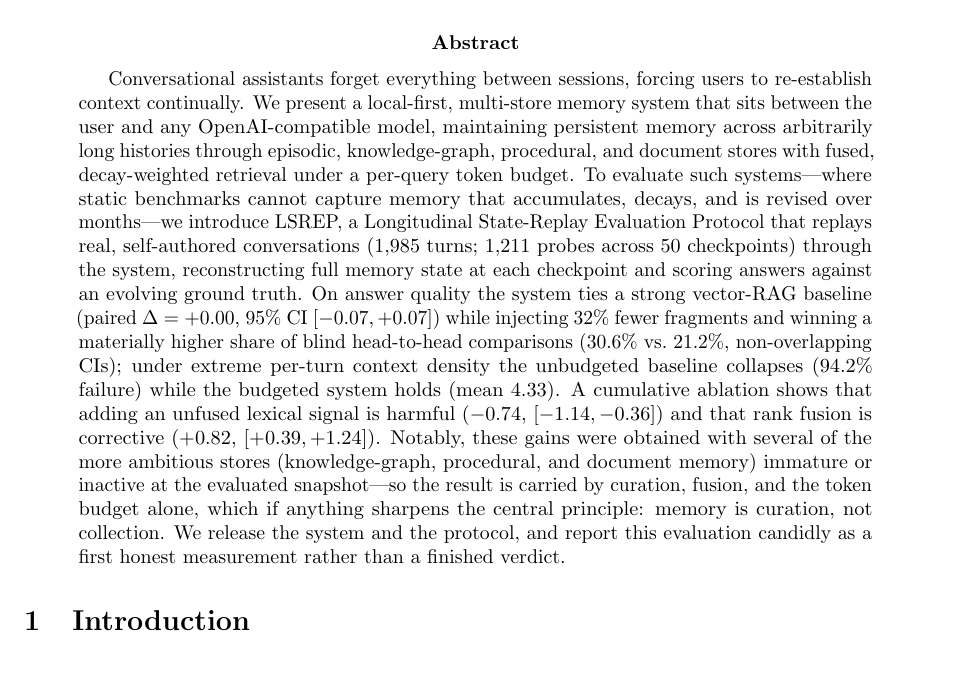
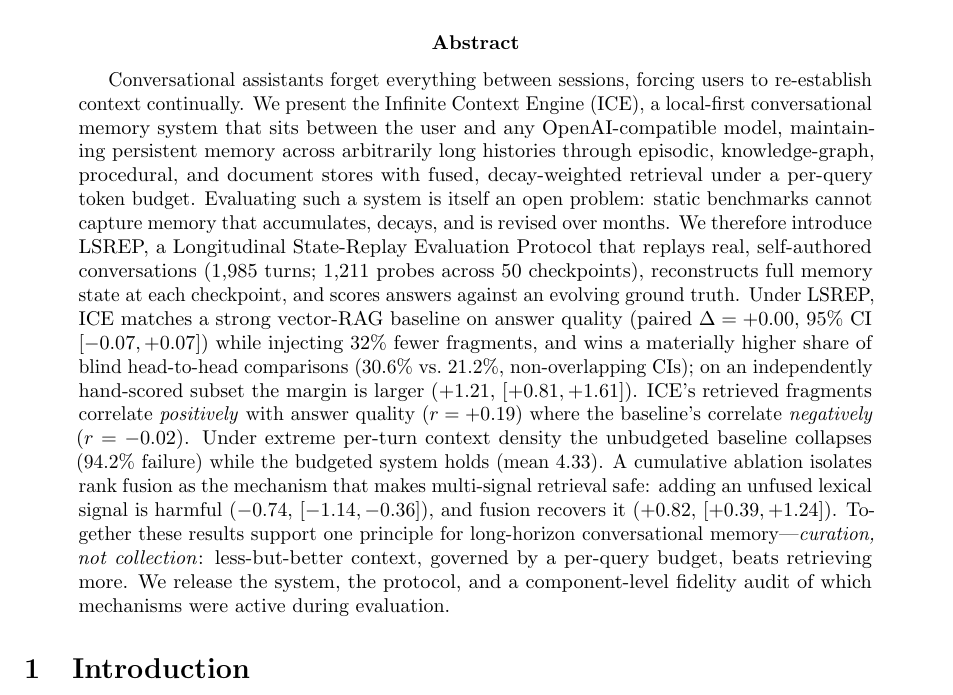
Before and after one commit to Deepnar/ice, a LaTeX paper (experiments/paper/ICE_paper_v2.tex): part of page 1 of 34, cut so that both start at the same text. Compiled offline with pdfLaTeX.

Commit message:
paper: abstract leads with contributions; fidelity audit framed as released artifact
The previous abstract ended on the non-functional components, which reads at
triage as an unfinished system. The disclosure stays in full in Limitations;
the abstract now leads with the system and LSREP, adds the hand-scored result
and the fragment-score correlation, and closes on the curation principle.

```diff
--- a/experiments/paper/ICE_paper_v2.tex
+++ b/experiments/paper/ICE_paper_v2.tex
@@ -86,7 +86,7 @@
 
 %======================================================================
 \begin{abstract}
-Conversational assistants forget everything between sessions, forcing users to re-establish context continually. We present a local-first, multi-store memory system that sits between the user and any OpenAI-compatible model, maintaining persistent memory across arbitrarily long histories through episodic, knowledge-graph, procedural, and document stores with fused, decay-weighted retrieval under a per-query token budget. To evaluate such systems---where static benchmarks cannot capture memory that accumulates, decays, and is revised over months---we introduce LSREP, a Longitudinal State-Replay Evaluation Protocol that replays real, self-authored conversations (1{,}985 turns; 1{,}211 probes across 50 checkpoints) through the system, reconstructing full memory state at each checkpoint and scoring answers against an evolving ground truth. On answer quality the system ties a strong vector-RAG baseline (paired $\Delta = +0.00$, 95\% CI $[-0.07, +0.07]$) while injecting 32\% fewer fragments and winning a materially higher share of blind head-to-head comparisons (30.6\% vs.\ 21.2\%, non-overlapping CIs); under extreme per-turn context density the unbudgeted baseline collapses (94.2\% failure) while the budgeted system holds (mean 4.33). A cumulative ablation shows that adding an unfused lexical signal is harmful ($-0.74$, $[-1.14, -0.36]$) and that rank fusion is corrective ($+0.82$, $[+0.39, +1.24]$). Notably, these gains were obtained with several of the more ambitious stores (knowledge-graph, procedural, and document memory) immature or inactive at the evaluated snapshot---so the result is carried by curation, fusion, and the token budget alone, which if anything sharpens the central principle: memory is curation, not collection. We release the system and the protocol, and report this evaluation candidly as a first honest measurement rather than a finished verdict.
+Conversational assistants forget everything between sessions, forcing users to re-establish context continually. We present the Infinite Context Engine (ICE), a local-first conversational memory system that sits between the user and any OpenAI-compatible model, maintaining persistent memory across arbitrarily long histories through episodic, knowledge-graph, procedural, and document stores with fused, decay-weighted retrieval under a per-query token budget. Evaluating such a system is itself an open problem: static benchmarks cannot capture memory that accumulates, decays, and is revised over months. We therefore introduce LSREP, a Longitudinal State-Replay Evaluation Protocol that replays real, self-authored conversations (1{,}985 turns; 1{,}211 probes across 50 checkpoints), reconstructs full memory state at each checkpoint, and scores answers against an evolving ground truth. Under LSREP, ICE matches a strong vector-RAG baseline on answer quality (paired $\Delta = +0.00$, 95\% CI $[-0.07, +0.07]$) while injecting 32\% fewer fragments, and wins a materially higher share of blind head-to-head comparisons (30.6\% vs.\ 21.2\%, non-overlapping CIs); on an independently hand-scored subset the margin is larger ($+1.21$, $[+0.81, +1.61]$). ICE's retrieved fragments correlate \emph{positively} with answer quality ($r = +0.19$) where the baseline's correlate \emph{negatively} ($r = -0.02$). Under extreme per-turn context density the unbudgeted baseline collapses (94.2\% failure) while the budgeted system holds (mean 4.33). A cumulative ablation isolates rank fusion as the mechanism that makes multi-signal retrieval safe: adding an unfused lexical signal is harmful ($-0.74$, $[-1.14, -0.36]$), and fusion recovers it ($+0.82$, $[+0.39, +1.24]$). Together these results support one principle for long-horizon conversational memory---\emph{curation, not collection}: less-but-better context, governed by a per-query budget, beats retrieving more. We release the system, the protocol, and a component-level fidelity audit of which mechanisms were active during evaluation.
 \end{abstract}
 
 %======================================================================
```
Also changed, not shown: experiments/paper/ICE_paper_v2.pdf.
